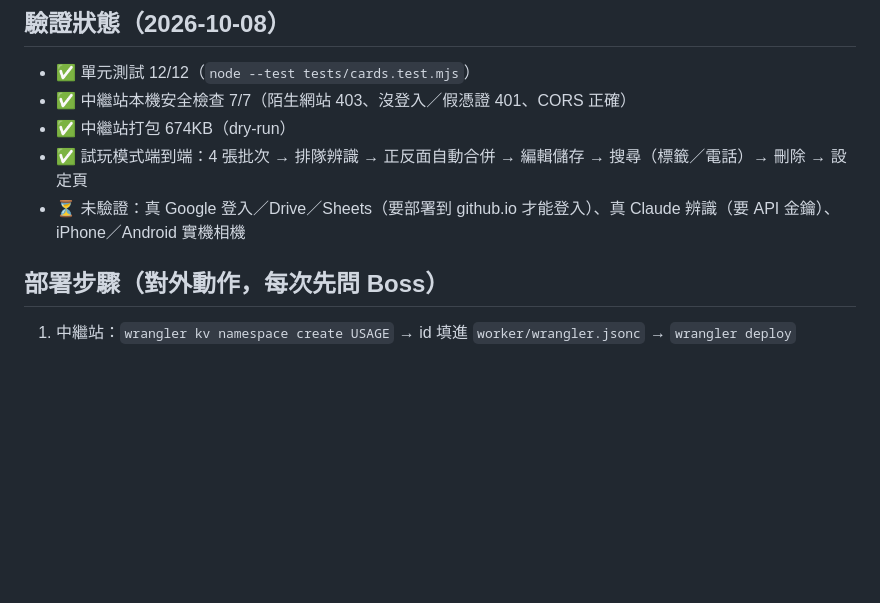
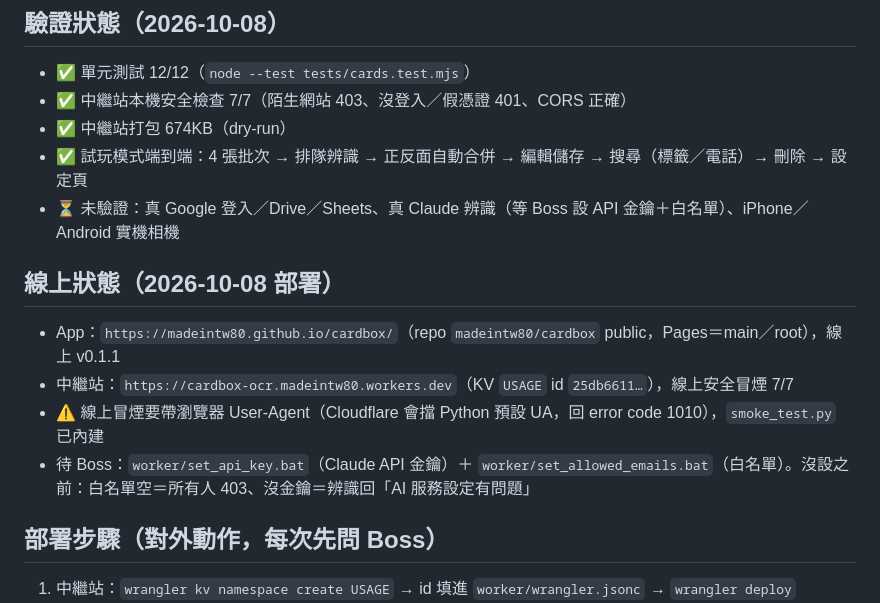
Before and after one commit to madeintw80/cardbox, a Markdown page: PLAN.md, the part around the change. Rendered like a GitHub page; blank space fills up the shorter version.

Commit message:
docs: record live deployment status
Co-Authored-By: Claude Opus 5.5 <noreply@anthropic.com>

```diff
--- a/PLAN.md
+++ b/PLAN.md
@@ -63,7 +63,14 @@
 - ✅ 中繼站本機安全檢查 7/7（陌生網站 403、沒登入／假憑證 401、CORS 正確）
 - ✅ 中繼站打包 674KB（dry-run）
 - ✅ 試玩模式端到端：4 張批次 → 排隊辨識 → 正反面自動合併 → 編輯儲存 → 搜尋（標籤／電話）→ 刪除 → 設定頁
-- ⏳ 未驗證：真 Google 登入／Drive／Sheets（要部署到 github.io 才能登入）、真 Claude 辨識（要 API 金鑰）、iPhone／Android 實機相機
+- ⏳ 未驗證：真 Google 登入／Drive／Sheets、真 Claude 辨識（等 Boss 設 API 金鑰＋白名單）、iPhone／Android 實機相機
+
+## 線上狀態（2026-10-08 部署）
+
+- App：`https://madeintw80.github.io/cardbox/`（repo `madeintw80/cardbox` public，Pages＝main／root），線上 v0.1.1
+- 中繼站：`https://cardbox-ocr.madeintw80.workers.dev`（KV `USAGE` id `25db6611…`），線上安全冒煙 7/7
+- ⚠️ 線上冒煙要帶瀏覽器 User-Agent（Cloudflare 會擋 Python 預設 UA，回 error code 1010），`smoke_test.py` 已內建
+- 待 Boss：`worker/set_api_key.bat`（Claude API 金鑰）＋ `worker/set_allowed_emails.bat`（白名單）。沒設之前：白名單空＝所有人 403、沒金鑰＝辨識回「AI 服務設定有問題」
 
 ## 部署步驟（對外動作，每次先問 Boss）
 
```
